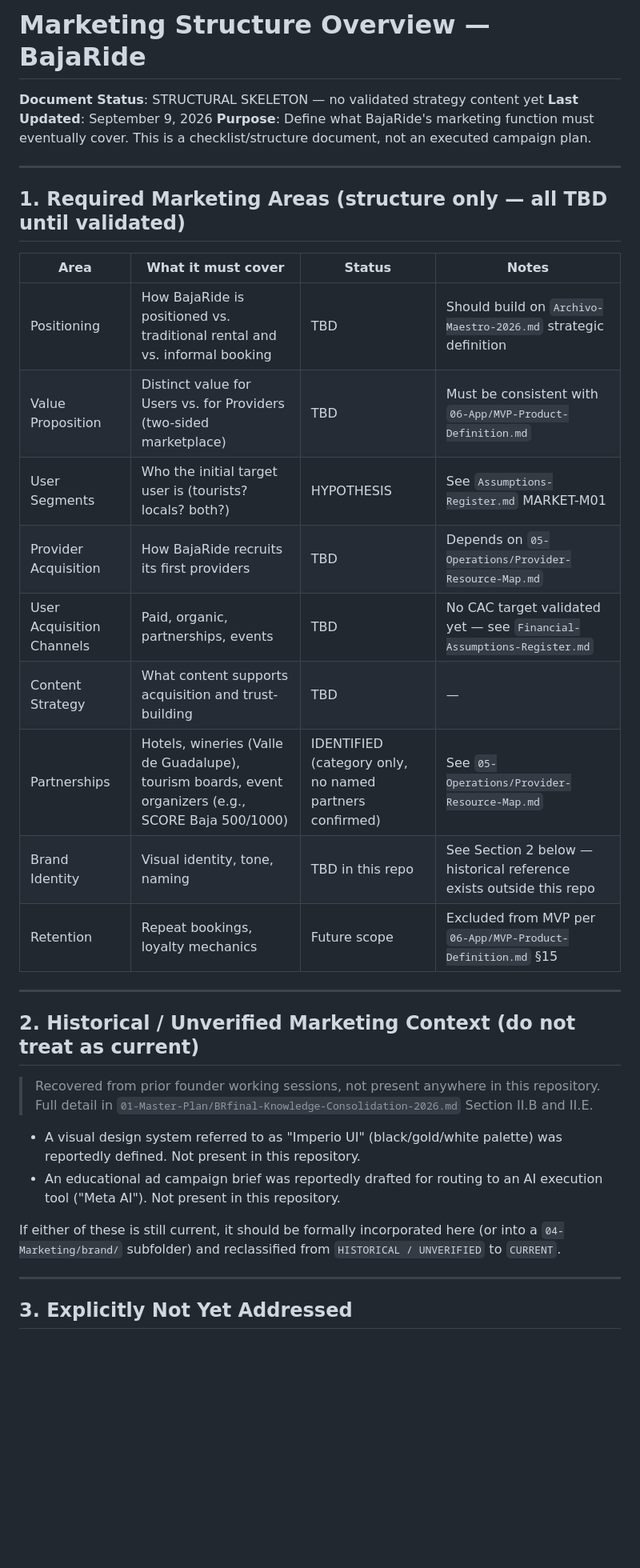
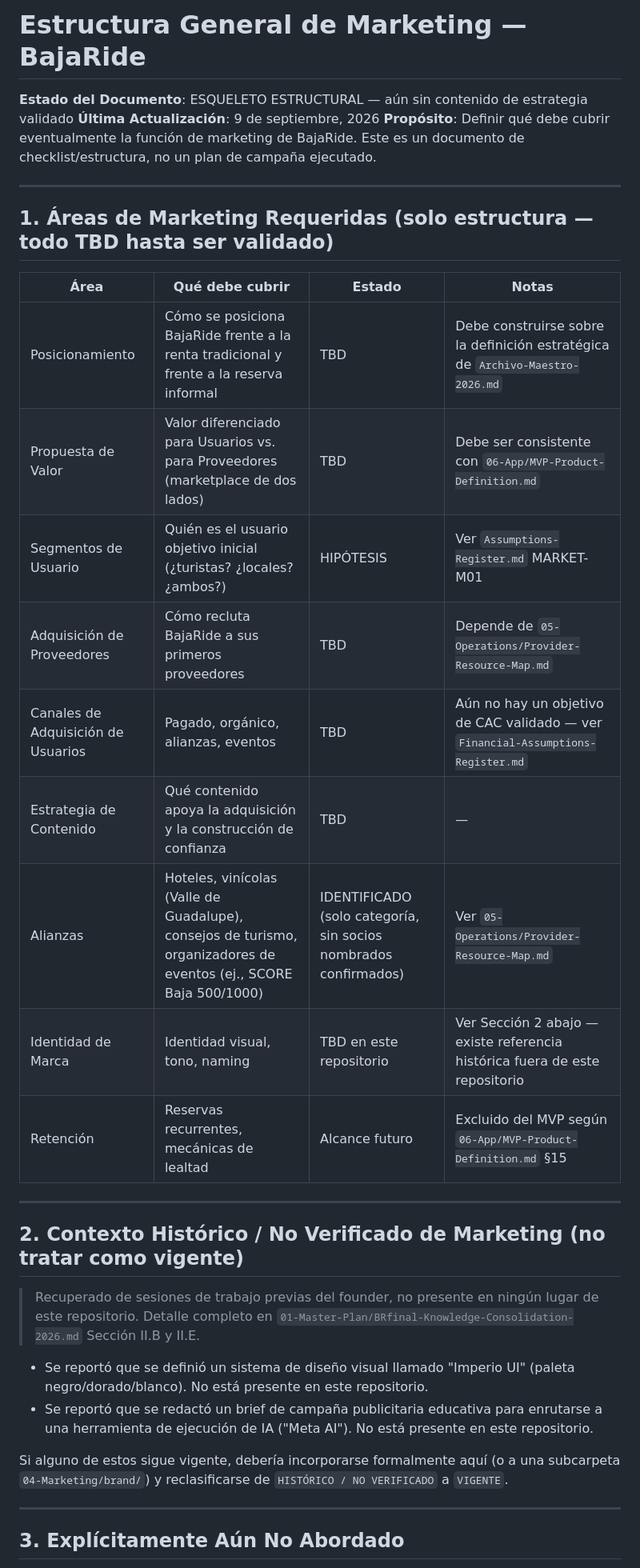
Before and after one commit to Rooster2909/BajaRide-Core, a Markdown page: 04-Marketing/Marketing-Structure-Overview.md, the part around one of its changes. Shown at 80% size. GitHub-like rendering; blank space fills up the shorter version.

Commit message:
docs(marketing): Traducir Marketing-Structure-Overview.md al espanol (Fase 1)

```diff
--- a/04-Marketing/Marketing-Structure-Overview.md
+++ b/04-Marketing/Marketing-Structure-Overview.md
@@ -1,37 +1,37 @@
-# Marketing Structure Overview — BajaRide
+# Estructura General de Marketing — BajaRide
 
-**Document Status**: STRUCTURAL SKELETON — no validated strategy content yet
-**Last Updated**: September 9, 2026
-**Purpose**: Define what BajaRide's marketing function must eventually cover. This is a checklist/structure document, not an executed campaign plan.
+**Estado del Documento**: ESQUELETO ESTRUCTURAL — aún sin contenido de estrategia validado
+**Última Actualización**: 9 de septiembre, 2026
+**Propósito**: Definir qué debe cubrir eventualmente la función de marketing de BajaRide. Este es un documento de checklist/estructura, no un plan de campaña ejecutado.
 
 ---
 
-## 1. Required Marketing Areas (structure only — all TBD until validated)
+## 1. Áreas de Marketing Requeridas (solo estructura — todo TBD hasta ser validado)
 
-| Area | What it must cover | Status | Notes |
+| Área | Qué debe cubrir | Estado | Notas |
 |---|---|---|---|
-| Positioning | How BajaRide is positioned vs. traditional rental and vs. informal booking | TBD | Should build on `Archivo-Maestro-2026.md` strategic definition |
-| Value Proposition | Distinct value for Users vs. for Providers (two-sided marketplace) | TBD | Must be consistent with `06-App/MVP-Product-Definition.md` |
-| User Segments | Who the initial target user is (tourists? locals? both?) | HYPOTHESIS | See `Assumptions-Register.md` MARKET-M01 |
-| Provider Acquisition | How BajaRide recruits its first providers | TBD | Depends on `05-Operations/Provider-Resource-Map.md` |
-| User Acquisition Channels | Paid, organic, partnerships, events | TBD | No CAC target validated yet — see `Financial-Assumptions-Register.md` |
-| Content Strategy | What content supports acquisition and trust-building | TBD | — |
-| Partnerships | Hotels, wineries (Valle de Guadalupe), tourism boards, event organizers (e.g., SCORE Baja 500/1000) | IDENTIFIED (category only, no named partners confirmed) | See `05-Operations/Provider-Resource-Map.md` |
-| Brand Identity | Visual identity, tone, naming | TBD in this repo | See Section 2 below — historical reference exists outside this repo |
-| Retention | Repeat bookings, loyalty mechanics | Future scope | Excluded from MVP per `06-App/MVP-Product-Definition.md` §15 |
+| Posicionamiento | Cómo se posiciona BajaRide frente a la renta tradicional y frente a la reserva informal | TBD | Debe construirse sobre la definición estratégica de `Archivo-Maestro-2026.md` |
+| Propuesta de Valor | Valor diferenciado para Usuarios vs. para Proveedores (marketplace de dos lados) | TBD | Debe ser consistente con `06-App/MVP-Product-Definition.md` |
+| Segmentos de Usuario | Quién es el usuario objetivo inicial (¿turistas? ¿locales? ¿ambos?) | HIPÓTESIS | Ver `Assumptions-Register.md` MARKET-M01 |
+| Adquisición de Proveedores | Cómo recluta BajaRide a sus primeros proveedores | TBD | Depende de `05-Operations/Provider-Resource-Map.md` |
+| Canales de Adquisición de Usuarios | Pagado, orgánico, alianzas, eventos | TBD | Aún no hay un objetivo de CAC validado — ver `Financial-Assumptions-Register.md` |
+| Estrategia de Contenido | Qué contenido apoya la adquisición y la construcción de confianza | TBD | — |
+| Alianzas | Hoteles, vinícolas (Valle de Guadalupe), consejos de turismo, organizadores de eventos (ej., SCORE Baja 500/1000) | IDENTIFICADO (solo categoría, sin socios nombrados confirmados) | Ver `05-Operations/Provider-Resource-Map.md` |
+| Identidad de Marca | Identidad visual, tono, naming | TBD en este repositorio | Ver Sección 2 abajo — existe referencia histórica fuera de este repositorio |
+| Retención | Reservas recurrentes, mecánicas de lealtad | Alcance futuro | Excluido del MVP según `06-App/MVP-Product-Definition.md` §15 |
 
 ---
 
-## 2. Historical / Unverified Marketing Context (do not treat as current)
+## 2. Contexto Histórico / No Verificado de Marketing (no tratar como vigente)
 
-> Recovered from prior founder working sessions, not present anywhere in this repository. Full detail in `01-Master-Plan/BRfinal-Knowledge-Consolidation-2026.md` Section II.B and II.E.
+> Recuperado de sesiones de trabajo previas del founder, no presente en ningún lugar de este repositorio. Detalle completo en `01-Master-Plan/BRfinal-Knowledge-Consolidation-2026.md` Sección II.B y II.E.
 
-- A visual design system referred to as "Imperio UI" (black/gold/white palette) was reportedly defined. Not present in this repository.
-- An educational ad campaign brief was reportedly drafted for routing to an AI execution tool ("Meta AI"). Not present in this repository.
+- Se reportó que se definió un sistema de diseño visual llamado "Imperio UI" (paleta negro/dorado/blanco). No está presente en este repositorio.
+- Se reportó que se redactó un brief de campaña publicitaria educativa para enrutarse a una herramienta de ejecución de IA ("Meta AI"). No está presente en este repositorio.
 
-If either of these is still current, it should be formally incorporated here (or into a `04-Marketing/brand/` subfolder) and reclassified from `HISTORICAL / UNVERIFIED` to `CURRENT`.
+Si alguno de estos sigue vigente, debería incorporarse formalmente aquí (o a una subcarpeta `04-Marketing/brand/`) y reclasificarse de `HISTÓRICO / NO VERIFICADO` a `VIGENTE`.
 
 ---
 
-## 3. Explicitly Not Yet Addressed
+## 3. Explícitamente Aún No Abordado
 
```
Also changed, not shown: other parts of 04-Marketing/Marketing-Structure-Overview.md (+6 -6 lines).
